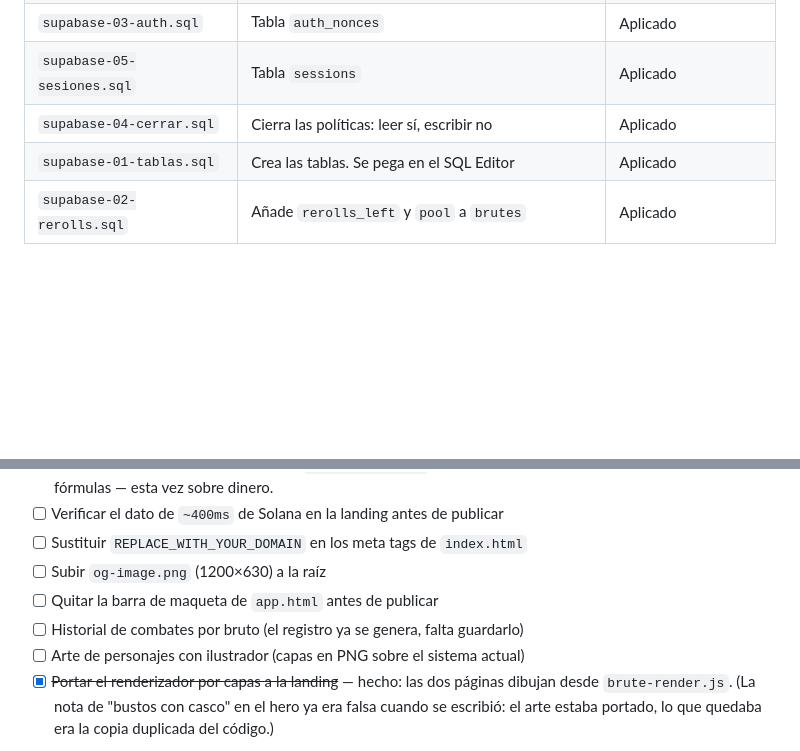
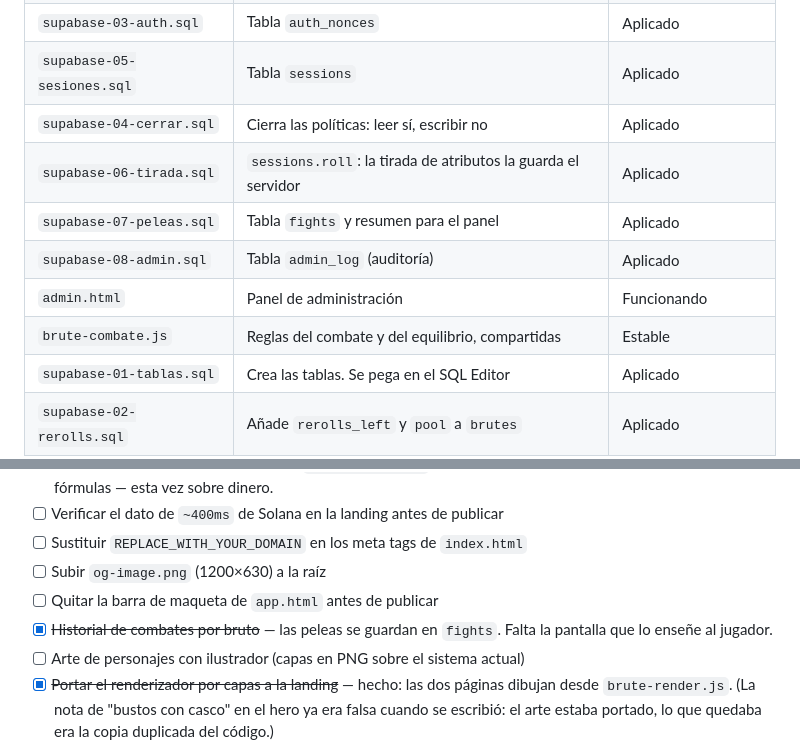
Before and after one commit to dentroytu/solbrute, a Markdown page: CLAUDE.md, 2 parts joined by grey strips. GitHub-like rendering; blank space fills up the shorter version.

```diff
--- a/CLAUDE.md
+++ b/CLAUDE.md
@@ -17,6 +17,11 @@ experiencia y sube de nivel.
 | `supabase-03-auth.sql` | Tabla `auth_nonces` | Aplicado |
 | `supabase-05-sesiones.sql` | Tabla `sessions` | Aplicado |
 | `supabase-04-cerrar.sql` | Cierra las políticas: leer sí, escribir no | Aplicado |
+| `supabase-06-tirada.sql` | `sessions.roll`: la tirada de atributos la guarda el servidor | Aplicado |
+| `supabase-07-peleas.sql` | Tabla `fights` y resumen para el panel | Aplicado |
+| `supabase-08-admin.sql` | Tabla `admin_log` (auditoría) | Aplicado |
+| `admin.html` | Panel de administración | Funcionando |
+| `brute-combate.js` | Reglas del combate y del equilibrio, compartidas | Estable |
 | `supabase-01-tablas.sql` | Crea las tablas. Se pega en el SQL Editor | Aplicado |
 | `supabase-02-rerolls.sql` | Añade `rerolls_left` y `pool` a `brutes` | Aplicado |
 | `servidor-local.js` | Servidor de desarrollo, sin caché. No lo necesita el juego | Herramienta |
@@ -484,7 +546,8 @@ dos lados.
 - [ ] Sustituir `REPLACE_WITH_YOUR_DOMAIN` en los meta tags de `index.html`
 - [ ] Subir `og-image.png` (1200×630) a la raíz
 - [ ] Quitar la barra de maqueta de `app.html` antes de publicar
-- [ ] Historial de combates por bruto (el registro ya se genera, falta guardarlo)
+- [x] ~~Historial de combates por bruto~~ — las peleas se guardan en `fights`.
+      Falta la pantalla que lo enseñe al jugador.
 - [ ] Arte de personajes con ilustrador (capas en PNG sobre el sistema actual)
 - [x] ~~Portar el renderizador por capas a la landing~~ — hecho: las dos páginas
       dibujan desde `brute-render.js`. (La nota de "bustos con casco" en el hero
```
Also changed, not shown: other parts of CLAUDE.md (+57 -0 lines).
